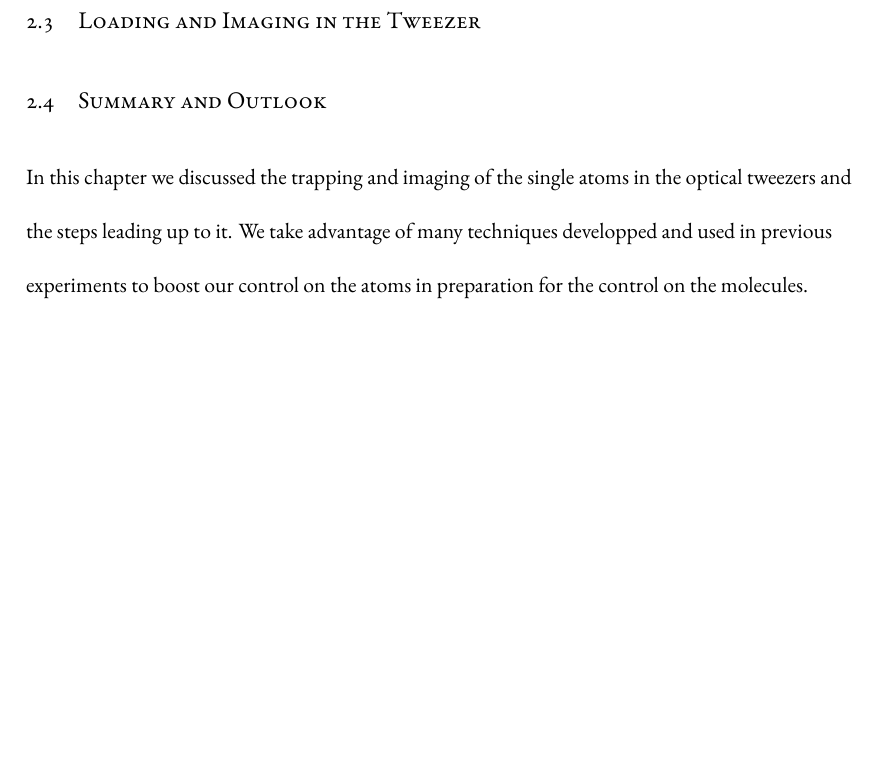
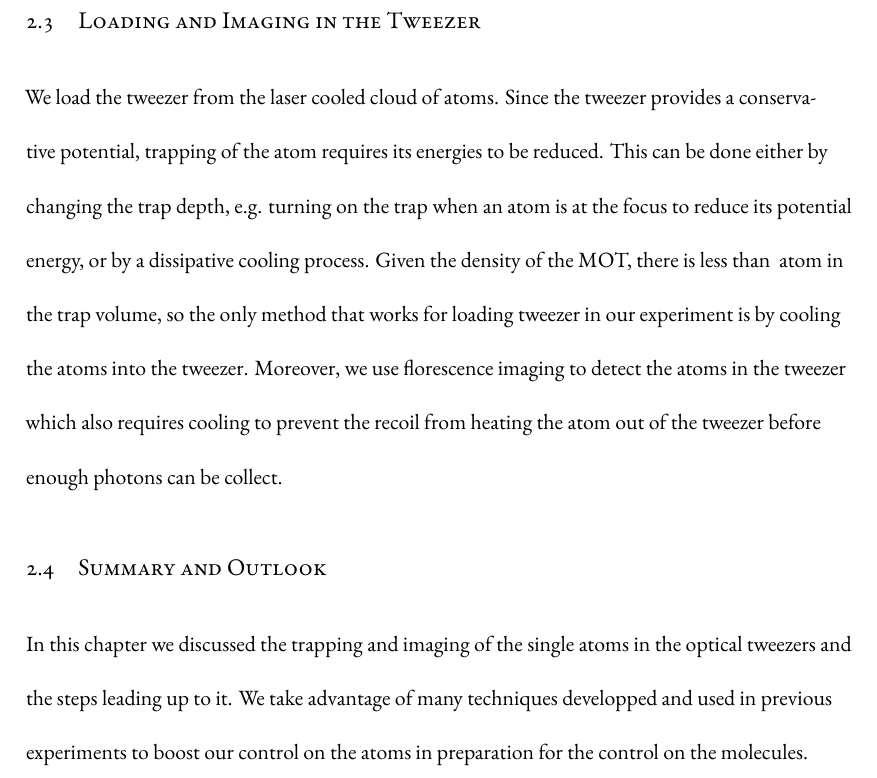
Before and after one commit to yuyichao/grad-thesis, a LaTeX thesis (dissertation.tex, which reads chapters/loading.tex): part of page 39 of 145, cut so that both start at the same text, the shorter picture padded with empty space. Compiled offline with XeLaTeX.

Commit message:
[loading] TODO, tweezer

```diff
--- a/chapters/loading.tex
+++ b/chapters/loading.tex
@@ -112,23 +112,53 @@ that will be discussed in later chapters.
 \section{Loading and Imaging in the Tweezer}
 \label{ch:loading:loading}
 
+We load the tweezer from the laser cooled cloud of atoms.
+Since the tweezer provides a conservative potential,
+trapping of the atom requires its energies to be reduced.
+This can be done either by changing the trap depth,
+e.g. turning on the trap when an atom is at the focus to reduce its potential energy,
+or by a dissipative cooling process.
+Given the density of the MOT, there is less than $\todo{...}$ atom in the trap volume,
+so the only method that works for loading tweezer in our experiment
+is by cooling the atoms into the tweezer.
+Moreover, we use florescence imaging to detect the atoms in the tweezer
+which also requires cooling to prevent the recoil from heating the atom out of the tweezer
+before enough photons can be collect.
 \todo{
-  NA
-  Beam path
-  Tweezer parameters, power calibration used in the rest of the thesis
+  We can estimate the the requirement of the cooling as follows.
 }
 
 \todo{
-  Light shift
+  Cooling, and therefore loading and imaging,
+  in tweezer using the free-space cooling beams works well for Cs.
+  However, the cooling of Na atoms in the tweezer is more challenging.
+  due to the light shift from the tweezer.
+  The higher trap depth necessary to trap the hotter Na atom after freespace cooling
+  and the absense of an accessible magic wavelength causes a significant (\todo{number}?)
+  light shift on the cooling transition when the Na atom is in the tweezer.
+  This shift significantly changes the cooling detuning making it ineffective in the tweezer.
+  We fix this issue by alternating the cooling and the tweezer light at $2.5~\mathrm{MHz}$.
+  The frequency is low enough to allow a few photon to be scattered
+  when the cooling light is on to perform cooling on the atom,
+  yet high enough compared to the highest trapping frequency in the tweezer
+  to prevent parametric heating of the trapped atom.
+
+  Tweezer parameters: NA, waist, power calibration (for the rest of the thesis), uncertainty
+}
+
+\todo{
+  Light assisted collision
   Live signal
   Loading
-  estimate of photon scattering number during imaging
   cite Lee's thesis
   Image of atoms
+  Guarantee load of atoms in their respective tweezer
 }
 
 \section{Summary and Outlook}
 \label{ch:loading:summary}
+
+\todo{mention single photon imaging techniques?}
 
 In this chapter we discussed the trapping and imaging of the single atoms in the optical
 tweezers and the steps leading up to it.
```
Also changed, not shown: dissertation.pdf.
